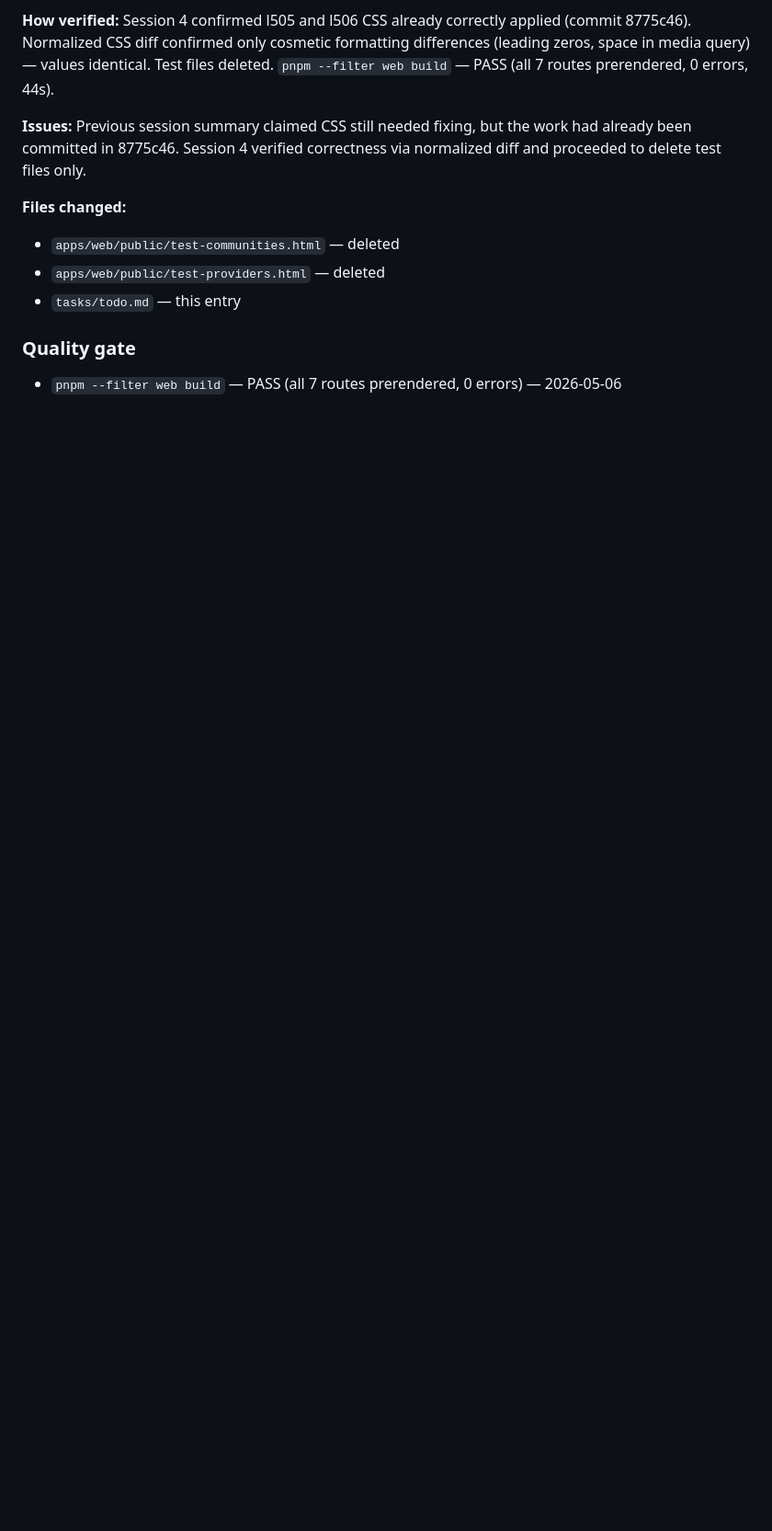
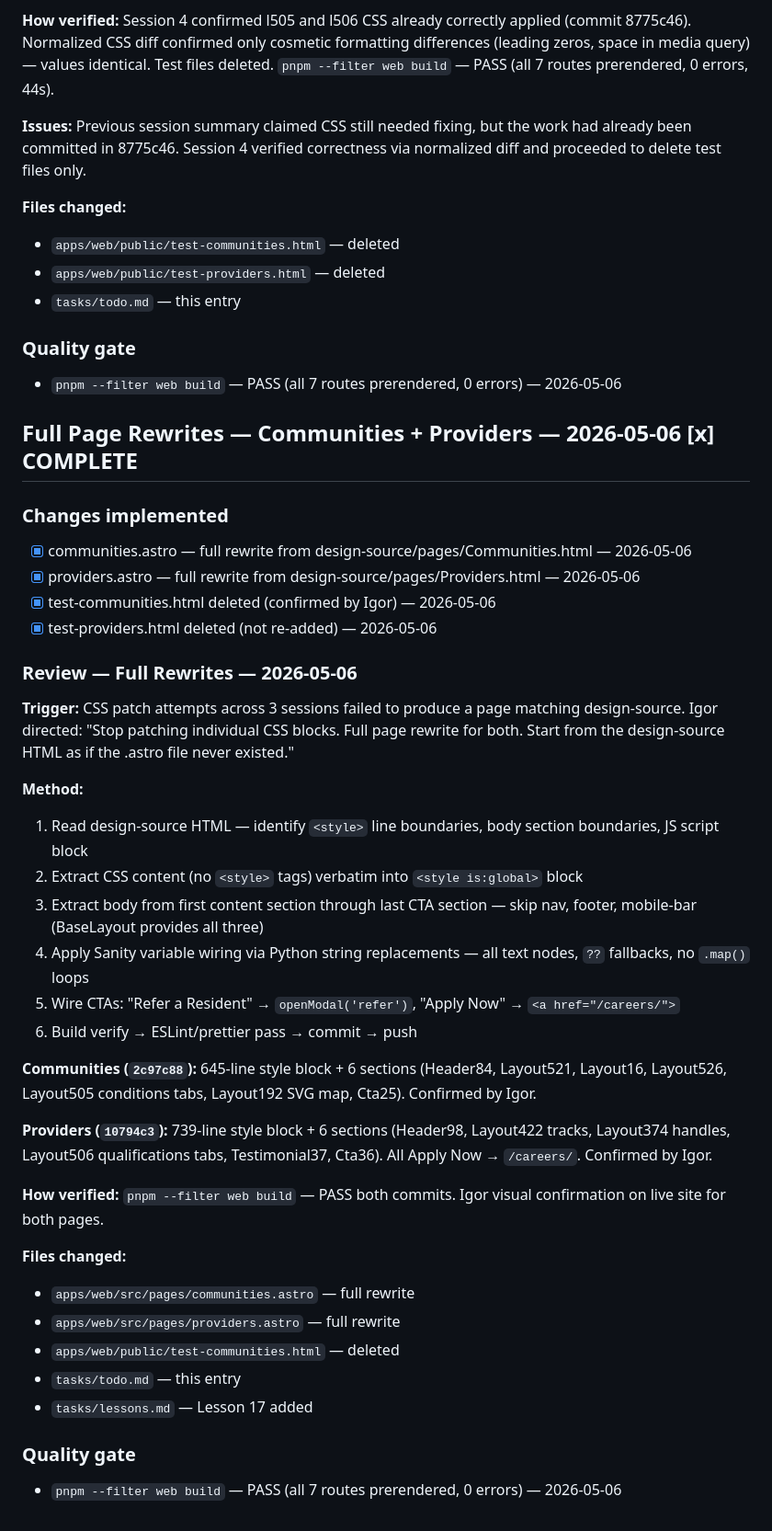
Before and after one commit to igorbekker/byt-website, a Markdown page: tasks/todo.md, the part around the change. Shown at 92% size. Drawn GitHub-style; blank space fills up the shorter version.

Commit message:
chore(tasks): add review sections + Lesson 17 for full page rewrites
- todo.md: review section for communities + providers full rewrites (2026-05-06)
- lessons.md: Lesson 17 — CSS patch attempts unreliable; full verbatim rewrite required

Co-Authored-By: Claude Sonnet 4.6 <noreply@anthropic.com>

```diff
--- a/tasks/todo.md
+++ b/tasks/todo.md
@@ -1483,3 +1483,43 @@ Single `ModalForms.astro` component containing both modals (Book a Session `#mod
 ### Quality gate
 
 - `pnpm --filter web build` — PASS (all 7 routes prerendered, 0 errors) — 2026-05-06
+
+## Full Page Rewrites — Communities + Providers — 2026-05-06 [x] COMPLETE
+
+### Changes implemented
+
+- [x] communities.astro — full rewrite from design-source/pages/Communities.html — 2026-05-06
+- [x] providers.astro — full rewrite from design-source/pages/Providers.html — 2026-05-06
+- [x] test-communities.html deleted (confirmed by Igor) — 2026-05-06
+- [x] test-providers.html deleted (not re-added) — 2026-05-06
+
+### Review — Full Rewrites — 2026-05-06
+
+**Trigger:** CSS patch attempts across 3 sessions failed to produce a page matching design-source. Igor directed: "Stop patching individual CSS blocks. Full page rewrite for both. Start from the design-source HTML as if the .astro file never existed."
+
+**Method:**
+
+1. Read design-source HTML — identify `<style>` line boundaries, body section boundaries, JS script block
+2. Extract CSS content (no `<style>` tags) verbatim into `<style is:global>` block
+3. Extract body from first content section through last CTA section — skip nav, footer, mobile-bar (BaseLayout provides all three)
+4. Apply Sanity variable wiring via Python string replacements — all text nodes, `??` fallbacks, no `.map()` loops
+5. Wire CTAs: "Refer a Resident" → `openModal('refer')`, "Apply Now" → `<a href="/careers/">`
+6. Build verify → ESLint/prettier pass → commit → push
+
+**Communities (`2c97c88`):** 645-line style block + 6 sections (Header84, Layout521, Layout16, Layout526, Layout505 conditions tabs, Layout192 SVG map, Cta25). Confirmed by Igor.
+
+**Providers (`10794c3`):** 739-line style block + 6 sections (Header98, Layout422 tracks, Layout374 handles, Layout506 qualifications tabs, Testimonial37, Cta36). All Apply Now → `/careers/`. Confirmed by Igor.
+
+**How verified:** `pnpm --filter web build` — PASS both commits. Igor visual confirmation on live site for both pages.
+
+**Files changed:**
+
+- `apps/web/src/pages/communities.astro` — full rewrite
+- `apps/web/src/pages/providers.astro` — full rewrite
+- `apps/web/public/test-communities.html` — deleted
+- `tasks/todo.md` — this entry
+- `tasks/lessons.md` — Lesson 17 added
+
+### Quality gate
+
+- `pnpm --filter web build` — PASS (all 7 routes prerendered, 0 errors) — 2026-05-06
```
Also changed, not shown: tasks/lessons.md (+8 -0 lines).
